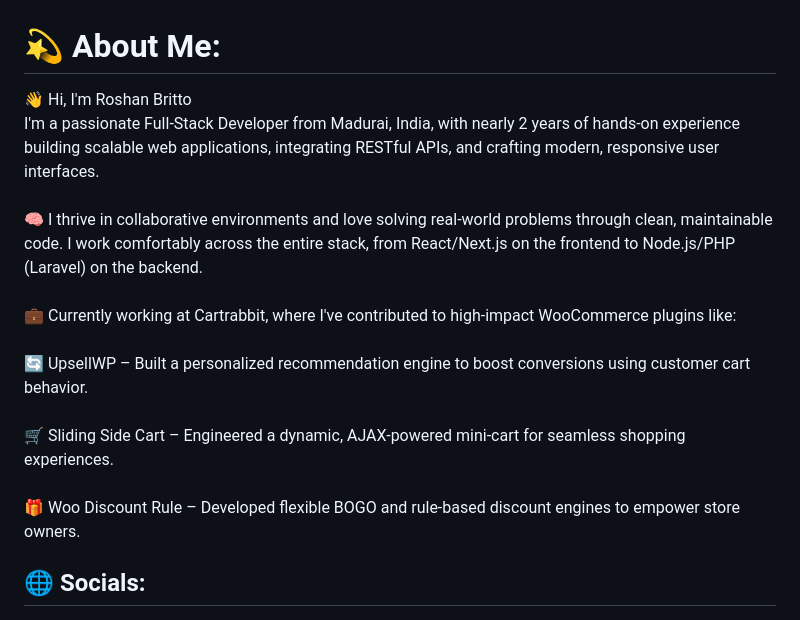
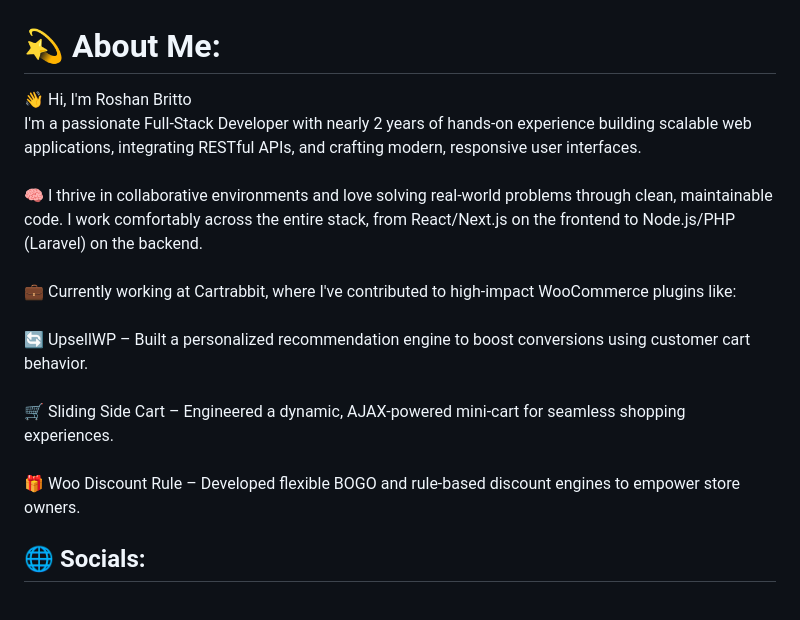
Before and after one commit to roshan1209/roshan1209, a Markdown page: README.md, the part around the change printed below. GitHub-like rendering.

```diff
--- a/README.md
+++ b/README.md
@@ -1,5 +1,5 @@
 # 💫 About Me:
-👋 Hi, I'm Roshan Britto<br>I'm a passionate Full-Stack Developer from Madurai, India, with nearly 2 years of hands-on experience building scalable web applications, integrating RESTful APIs, and crafting modern, responsive user interfaces.<br><br>🧠 I thrive in collaborative environments and love solving real-world problems through clean, maintainable code. I work comfortably across the entire stack, from React/Next.js on the frontend to Node.js/PHP (Laravel) on the backend.<br><br>💼 Currently working at Cartrabbit, where I've contributed to high-impact WooCommerce plugins like:<br><br>🔄 UpsellWP – Built a personalized recommendation engine to boost conversions using customer cart behavior.<br><br>🛒 Sliding Side Cart – Engineered a dynamic, AJAX-powered mini-cart for seamless shopping experiences.<br><br>🎁 Woo Discount Rule – Developed flexible BOGO and rule-based discount engines to empower store owners.
+👋 Hi, I'm Roshan Britto<br>I'm a passionate Full-Stack Developer with nearly 2 years of hands-on experience building scalable web applications, integrating RESTful APIs, and crafting modern, responsive user interfaces.<br><br>🧠 I thrive in collaborative environments and love solving real-world problems through clean, maintainable code. I work comfortably across the entire stack, from React/Next.js on the frontend to Node.js/PHP (Laravel) on the backend.<br><br>💼 Currently working at Cartrabbit, where I've contributed to high-impact WooCommerce plugins like:<br><br>🔄 UpsellWP – Built a personalized recommendation engine to boost conversions using customer cart behavior.<br><br>🛒 Sliding Side Cart – Engineered a dynamic, AJAX-powered mini-cart for seamless shopping experiences.<br><br>🎁 Woo Discount Rule – Developed flexible BOGO and rule-based discount engines to empower store owners.
 
 
 ## 🌐 Socials:
```
Also changed, not shown: other parts of README.md (+1 -1 lines).
